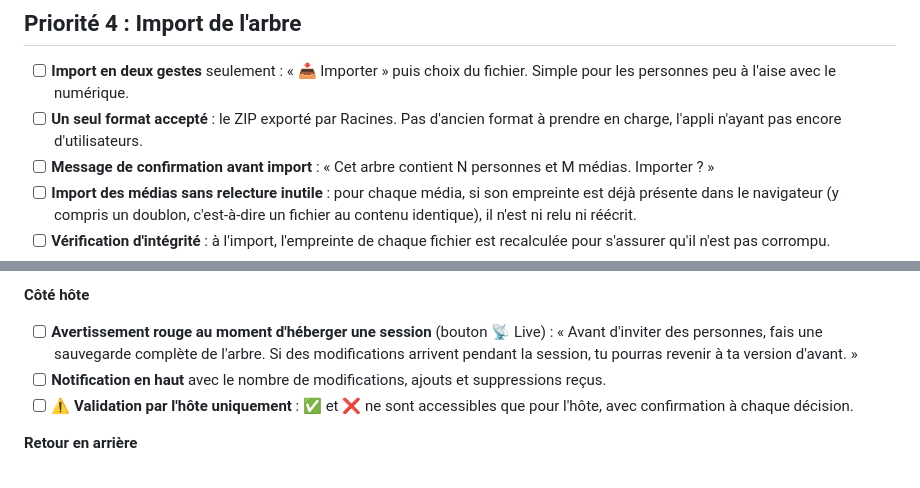
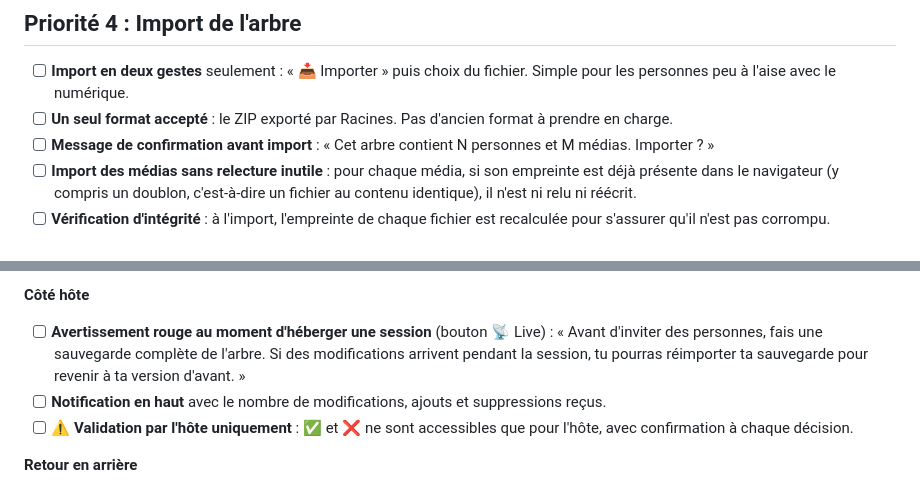
Before and after one commit to IceRayZer/app_PALOGIK-S, a Markdown page: A faire.md, 2 parts joined by grey strips. Rendered like a GitHub page.

Commit message:
À faire : l'avertissement hôte parle de réimporter la sauvegarde ; retrait d'une formulation datée
Co-Authored-By: Claude Haiku 5.5 <noreply@anthropic.com>

```diff
--- a/A faire.md
+++ b/A faire.md
@@ -41,7 +41,7 @@ Un seul export, qui contient tout. C'est le bouton « Exporter tout l'arbre »,
 ## Priorité 4 : Import de l'arbre
 
 - [ ] **Import en deux gestes** seulement : « 📥 Importer » puis choix du fichier. Simple pour les personnes peu à l'aise avec le numérique.
-- [ ] **Un seul format accepté** : le ZIP exporté par Racines. Pas d'ancien format à prendre en charge, l'appli n'ayant pas encore d'utilisateurs.
+- [ ] **Un seul format accepté** : le ZIP exporté par Racines. Pas d'ancien format à prendre en charge.
 - [ ] **Message de confirmation avant import** : « Cet arbre contient N personnes et M médias. Importer ? »
 - [ ] **Import des médias sans relecture inutile** : pour chaque média, si son empreinte est déjà présente dans le navigateur (y compris un doublon, c'est-à-dire un fichier au contenu identique), il n'est ni relu ni réécrit.
 - [ ] **Vérification d'intégrité** : à l'import, l'empreinte de chaque fichier est recalculée pour s'assurer qu'il n'est pas corrompu.
@@ -86,7 +86,7 @@ Un seul export, qui contient tout. C'est le bouton « Exporter tout l'arbre »,
 - [ ] **Après avoir quitté une session**, l'arbre personnel de l'invité prend la version de la session qu'il a rejointe. Toutes les modifications et tous les médias reçus pendant la session arrivent donc sur son propre arbre. Il n'y a pas de retour automatique à la version d'avant.
 
 **Côté hôte**
-- [ ] **Avertissement rouge au moment d'héberger une session** (bouton 📡 Live) : « Avant d'inviter des personnes, fais une sauvegarde complète de l'arbre. Si des modifications arrivent pendant la session, tu pourras revenir à ta version d'avant. »
+- [ ] **Avertissement rouge au moment d'héberger une session** (bouton 📡 Live) : « Avant d'inviter des personnes, fais une sauvegarde complète de l'arbre. Si des modifications arrivent pendant la session, tu pourras réimporter ta sauvegarde pour revenir à ta version d'avant. »
 - [ ] **Notification en haut** avec le nombre de modifications, ajouts et suppressions reçus.
 - [ ] **⚠️ Validation par l'hôte uniquement** : ✅ et ❌ ne sont accessibles que pour l'hôte, avec confirmation à chaque décision.
 
```
